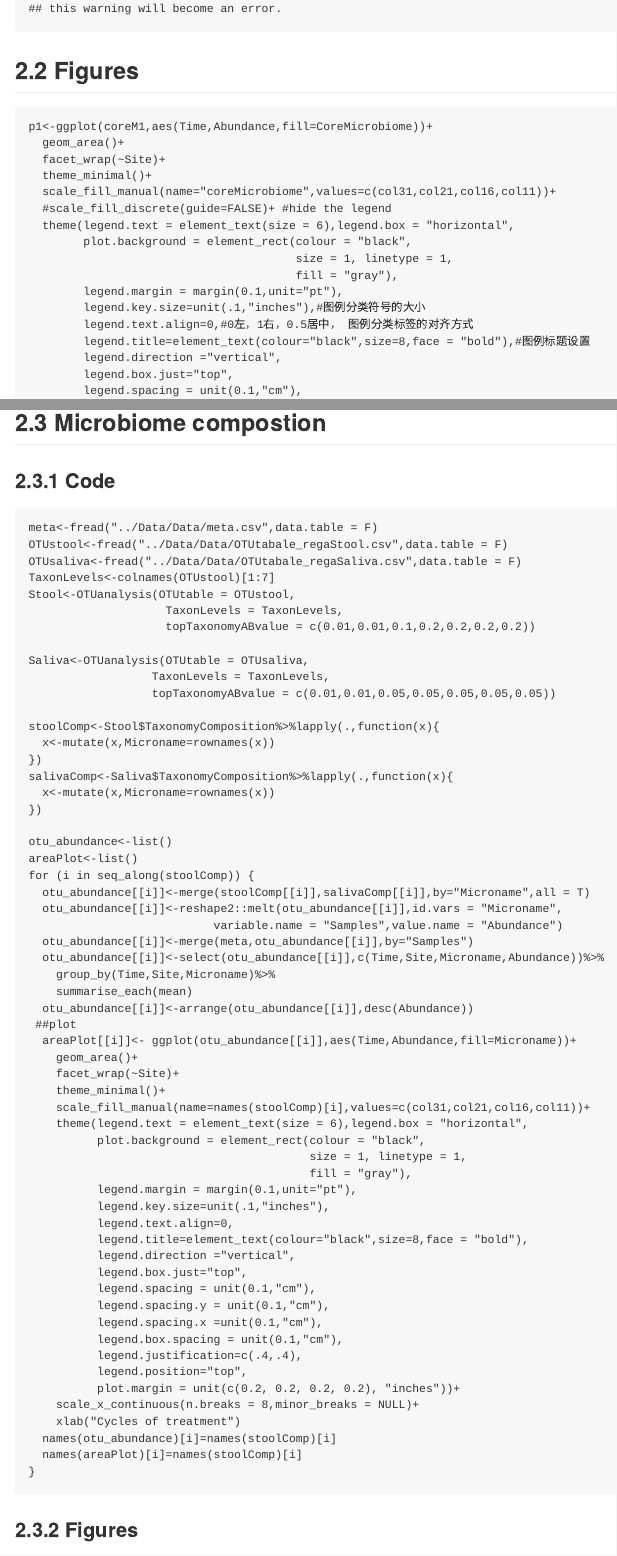
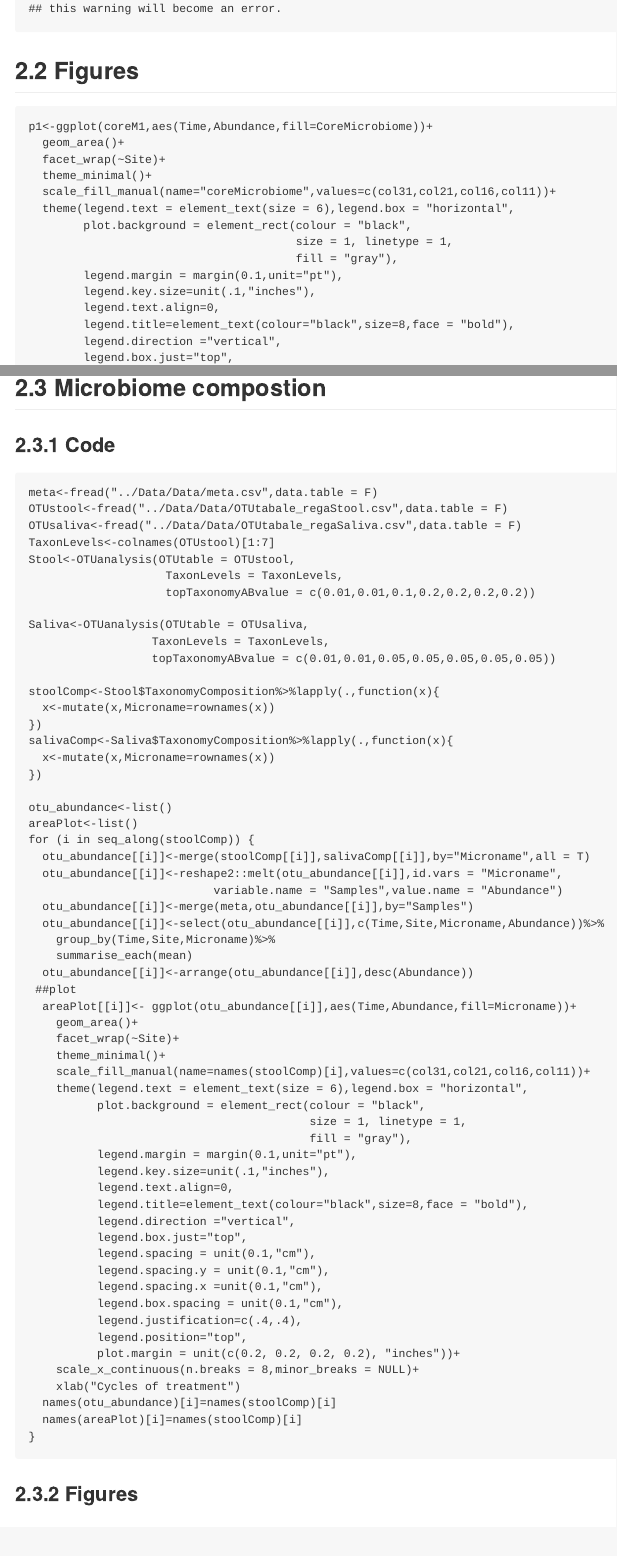
Before and after one commit to zhaoxia413/MultiOmics4CRC, an R Markdown document (Analysis Ducoments/OTUanalysis.Rmd): the page in a window 1100 px wide, from 6280 px down, and a second part further down, joined at a grey line. The pictures show the output file Analysis Ducoments/OTUanalysis.md that the author committed with the source, drawn offline in the style of GitHub; folded parts are opened.

Commit message:
corrected OTU analysis

```diff
--- a/Analysis Ducoments/OTUanalysis.Rmd
+++ b/Analysis Ducoments/OTUanalysis.Rmd
@@ -229,15 +229,14 @@ p1<-ggplot(coreM1,aes(Time,Abundance,fill=CoreMicrobiome))+
   facet_wrap(~Site)+
   theme_minimal()+
   scale_fill_manual(name="coreMicrobiome",values=c(col31,col21,col16,col11))+
-  #scale_fill_discrete(guide=FALSE)+ #hide the legend
   theme(legend.text = element_text(size = 6),legend.box = "horizontal",
         plot.background = element_rect(colour = "black",
                                        size = 1, linetype = 1,
                                        fill = "gray"),
         legend.margin = margin(0.1,unit="pt"),
-        legend.key.size=unit(.1,"inches"),#图例分类符号的大小
-        legend.text.align=0,#0左，1右，0.5居中， 图例分类标签的对齐方式
-        legend.title=element_text(colour="black",size=8,face = "bold"),#图例标题设置
+        legend.key.size=unit(.1,"inches"),
+        legend.text.align=0,
+        legend.title=element_text(colour="black",size=8,face = "bold"),
         legend.direction ="vertical",
         legend.box.just="top",
         legend.spacing = unit(0.1,"cm"),
```
Also changed, not shown: Analysis Ducoments/OTUanalysis.md, Analysis Ducoments/OTUanalysis.Rmd (7 more changed lines).
